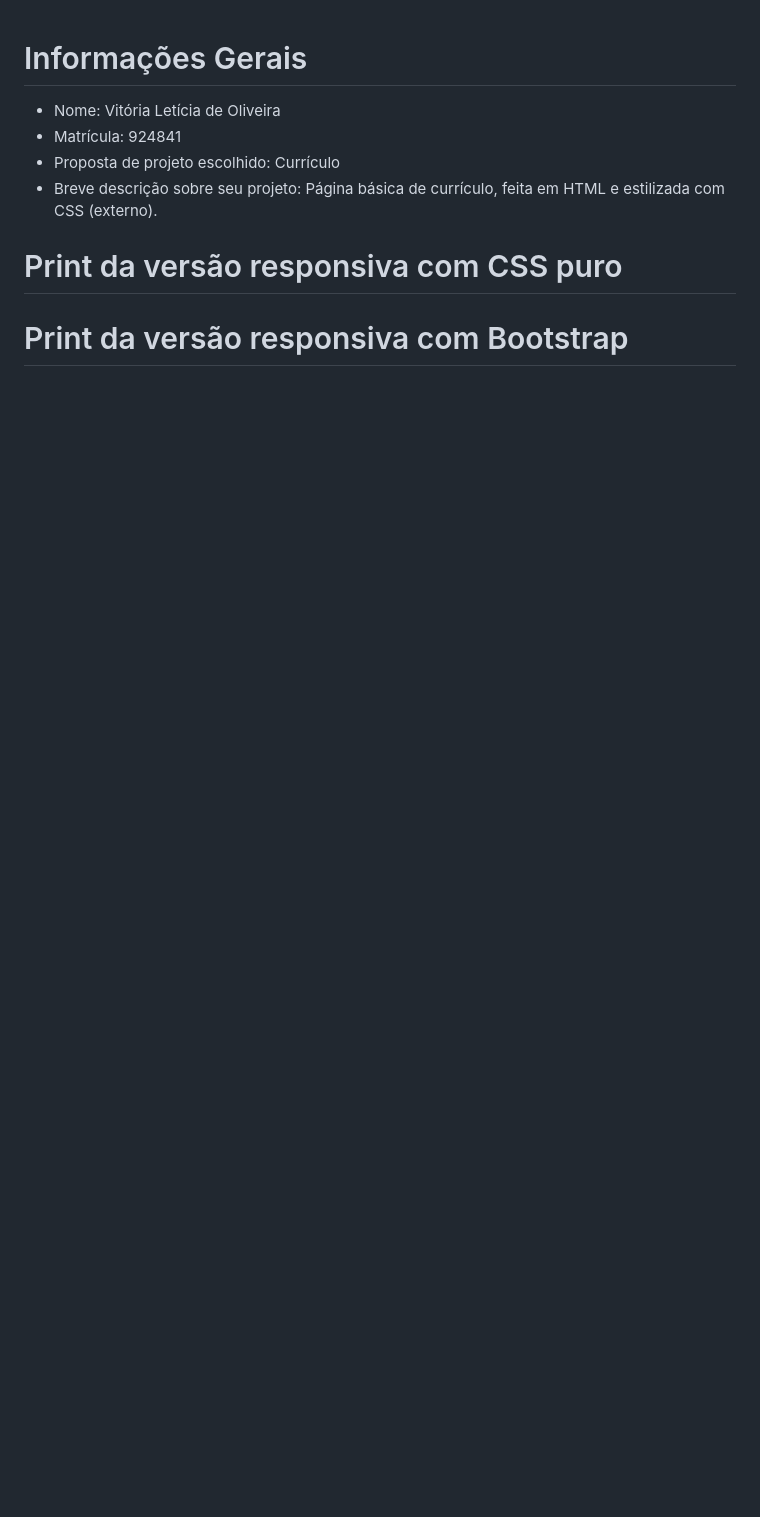
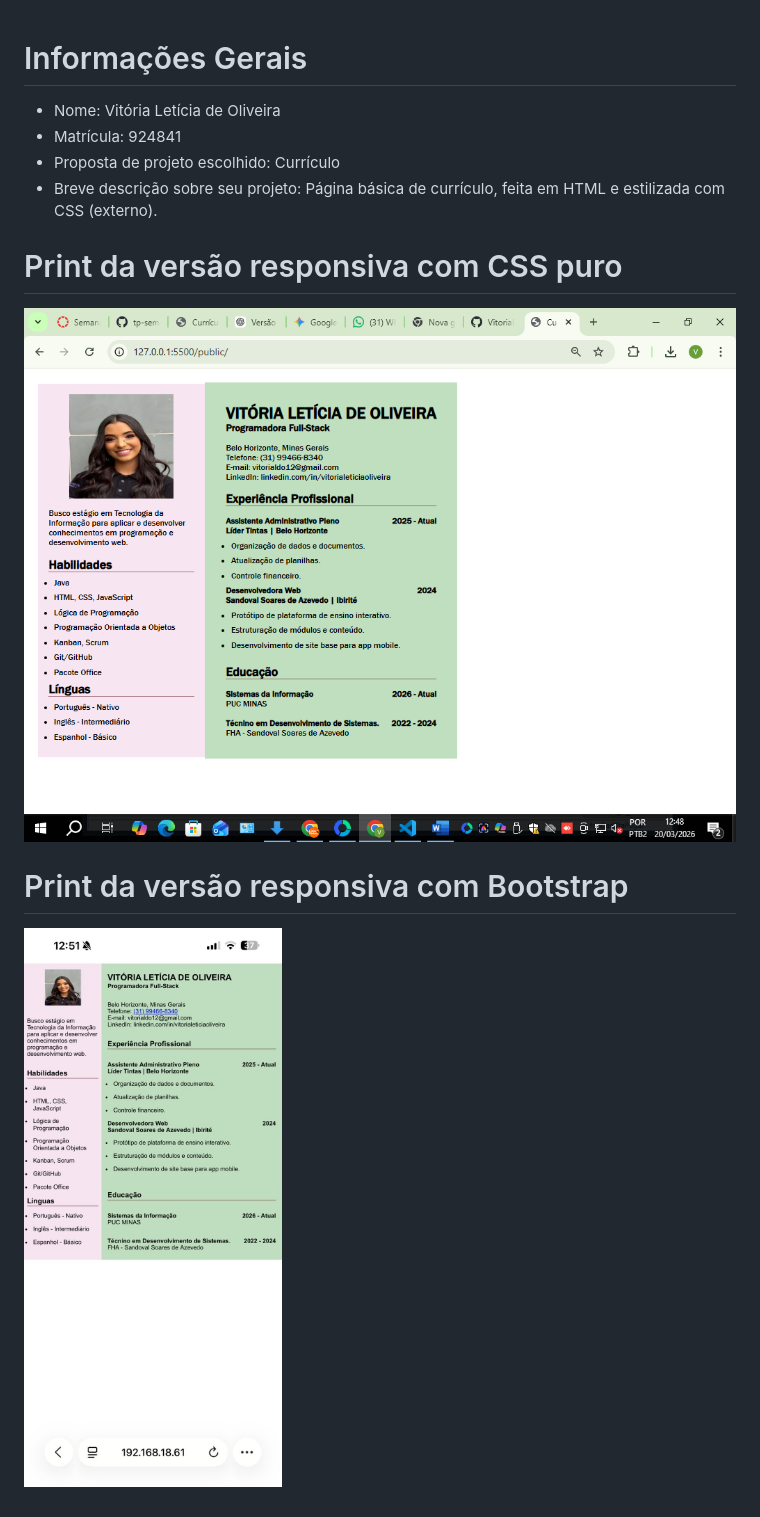
Before and after one commit to VitoriaLdo/curriculo-atividade4, a Markdown page: README.md, the part around the change. Drawn GitHub-style; pictures changed too: image-1.png, image.png; blank space fills up the shorter version.

Commit message:
Alterações do site - matricula:924841

```diff
--- a/README.md
+++ b/README.md
@@ -5,5 +5,7 @@
 - Breve descrição sobre seu projeto: Página básica de currículo, feita em HTML e estilizada com CSS (externo).
 
 # Print da versão responsiva com CSS puro
+![versão computador](image.png)
 
 # Print da versão responsiva com Bootstrap
+![versão celular](image-1.png)
```
